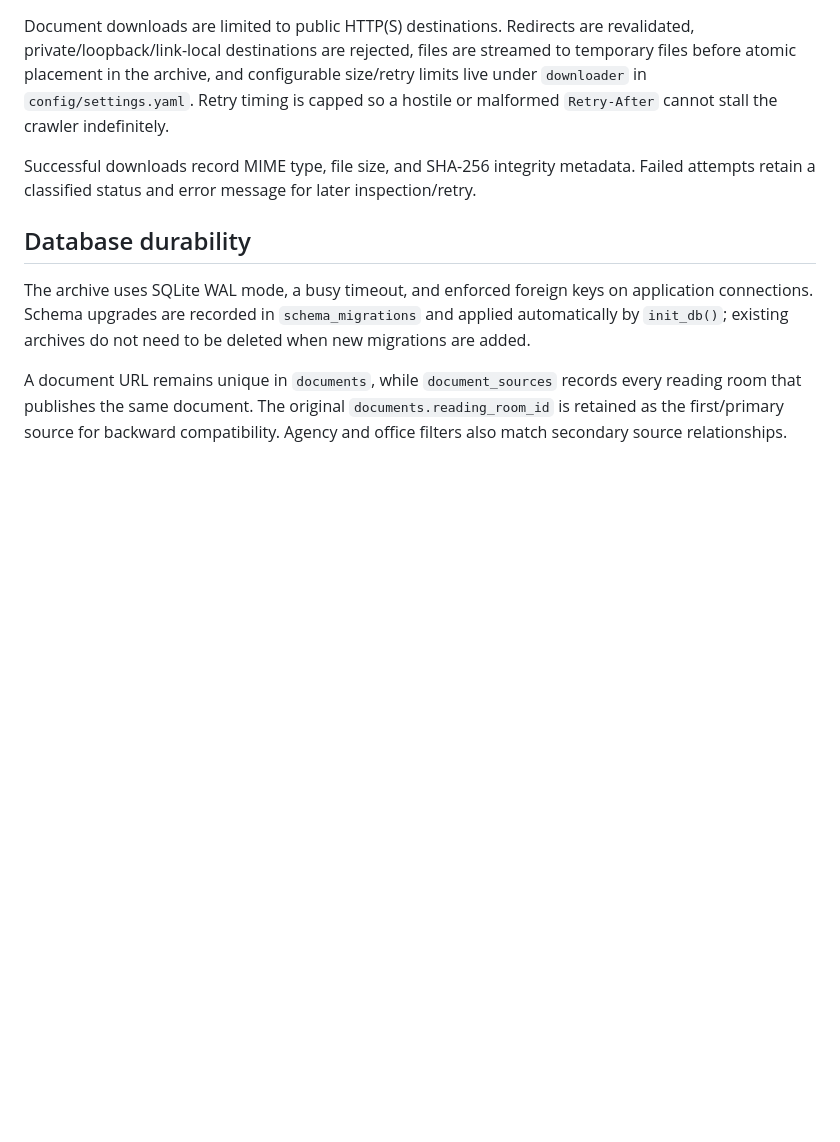
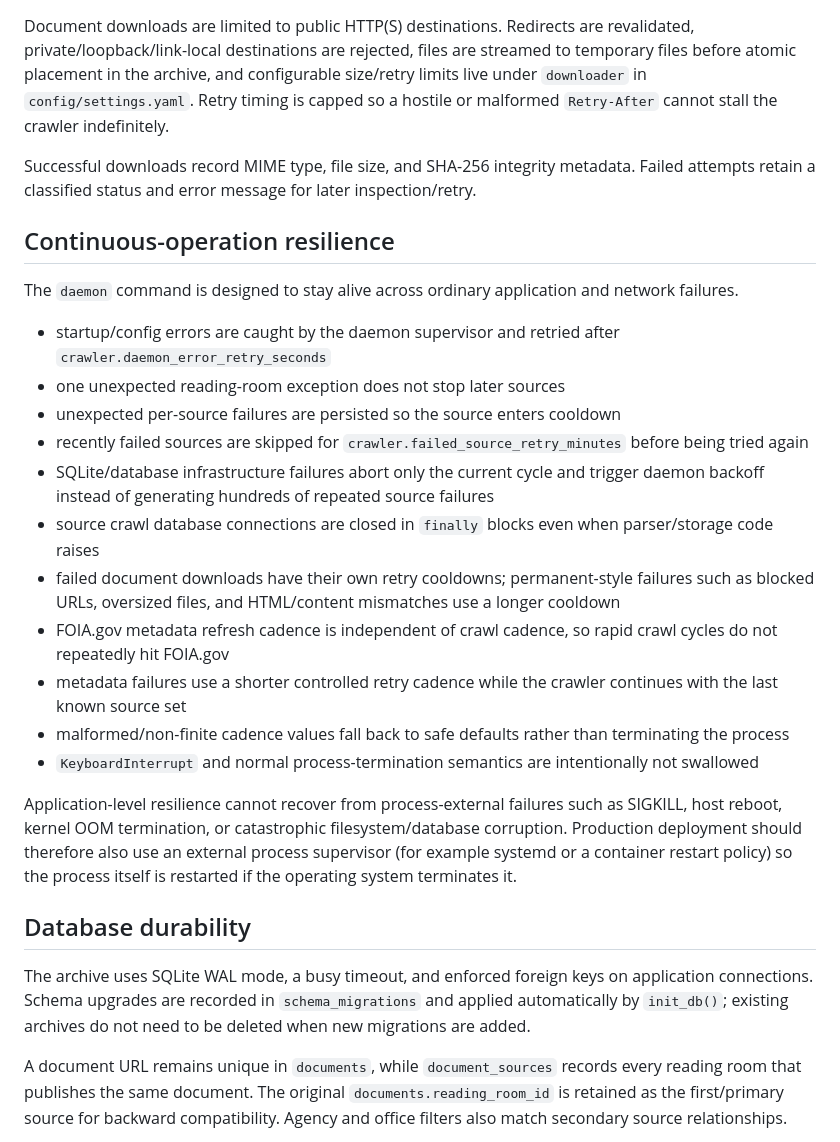
Before and after one commit to neophilism/FOIA_Aggregator, a Markdown page: README.md, the part around the change. GitHub-like rendering; blank space fills up the shorter version.

Commit message:
Document continuous crawler failure isolation

```diff
--- a/README.md
+++ b/README.md
@@ -80,6 +80,24 @@ Document downloads are limited to public HTTP(S) destinations. Redirects are rev
 
 Successful downloads record MIME type, file size, and SHA-256 integrity metadata. Failed attempts retain a classified status and error message for later inspection/retry.
 
+## Continuous-operation resilience
+
+The `daemon` command is designed to stay alive across ordinary application and network failures.
+
+- startup/config errors are caught by the daemon supervisor and retried after `crawler.daemon_error_retry_seconds`
+- one unexpected reading-room exception does not stop later sources
+- unexpected per-source failures are persisted so the source enters cooldown
+- recently failed sources are skipped for `crawler.failed_source_retry_minutes` before being tried again
+- SQLite/database infrastructure failures abort only the current cycle and trigger daemon backoff instead of generating hundreds of repeated source failures
+- source crawl database connections are closed in `finally` blocks even when parser/storage code raises
+- failed document downloads have their own retry cooldowns; permanent-style failures such as blocked URLs, oversized files, and HTML/content mismatches use a longer cooldown
+- FOIA.gov metadata refresh cadence is independent of crawl cadence, so rapid crawl cycles do not repeatedly hit FOIA.gov
+- metadata failures use a shorter controlled retry cadence while the crawler continues with the last known source set
+- malformed/non-finite cadence values fall back to safe defaults rather than terminating the process
+- `KeyboardInterrupt` and normal process-termination semantics are intentionally not swallowed
+
+Application-level resilience cannot recover from process-external failures such as SIGKILL, host reboot, kernel OOM termination, or catastrophic filesystem/database corruption. Production deployment should therefore also use an external process supervisor (for example systemd or a container restart policy) so the process itself is restarted if the operating system terminates it.
+
 ## Database durability
 
 The archive uses SQLite WAL mode, a busy timeout, and enforced foreign keys on application connections. Schema upgrades are recorded in `schema_migrations` and applied automatically by `init_db()`; existing archives do not need to be deleted when new migrations are added.
```
